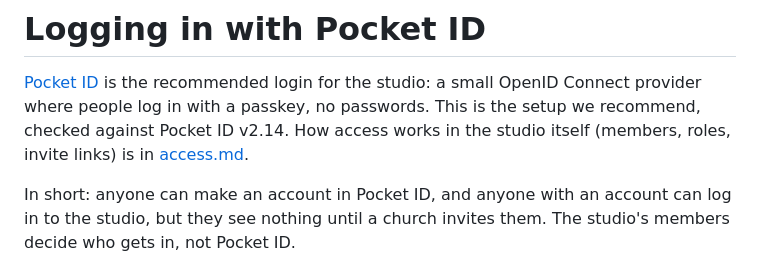
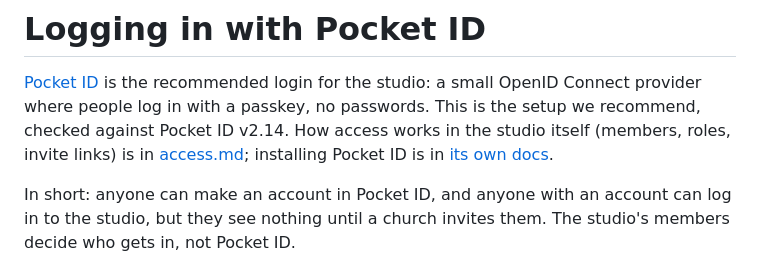
Before and after one commit to gunnaringe/sermon-normalizer, a Markdown page: docs/login-pocket-id.md, the part around the change. Drawn GitHub-style.

Commit message:
docs: where Pocket ID's own install docs are
Co-Authored-By: Claude Opus 5.5 <noreply@anthropic.com>

```diff
--- a/docs/login-pocket-id.md
+++ b/docs/login-pocket-id.md
@@ -2,7 +2,8 @@
 
 [Pocket ID](https://pocket-id.org) is the recommended login for the studio: a small OpenID Connect provider where
 people log in with a passkey, no passwords. This is the setup we recommend, checked against Pocket ID v2.14. How
-access works in the studio itself (members, roles, invite links) is in [access.md](access.md).
+access works in the studio itself (members, roles, invite links) is in [access.md](access.md); installing Pocket ID
+is in [its own docs](https://pocket-id.org/docs).
 
 In short: anyone can make an account in Pocket ID, and anyone with an account can log in to the studio, but they
 see nothing until a church invites them. The studio's members decide who gets in, not Pocket ID.
```
